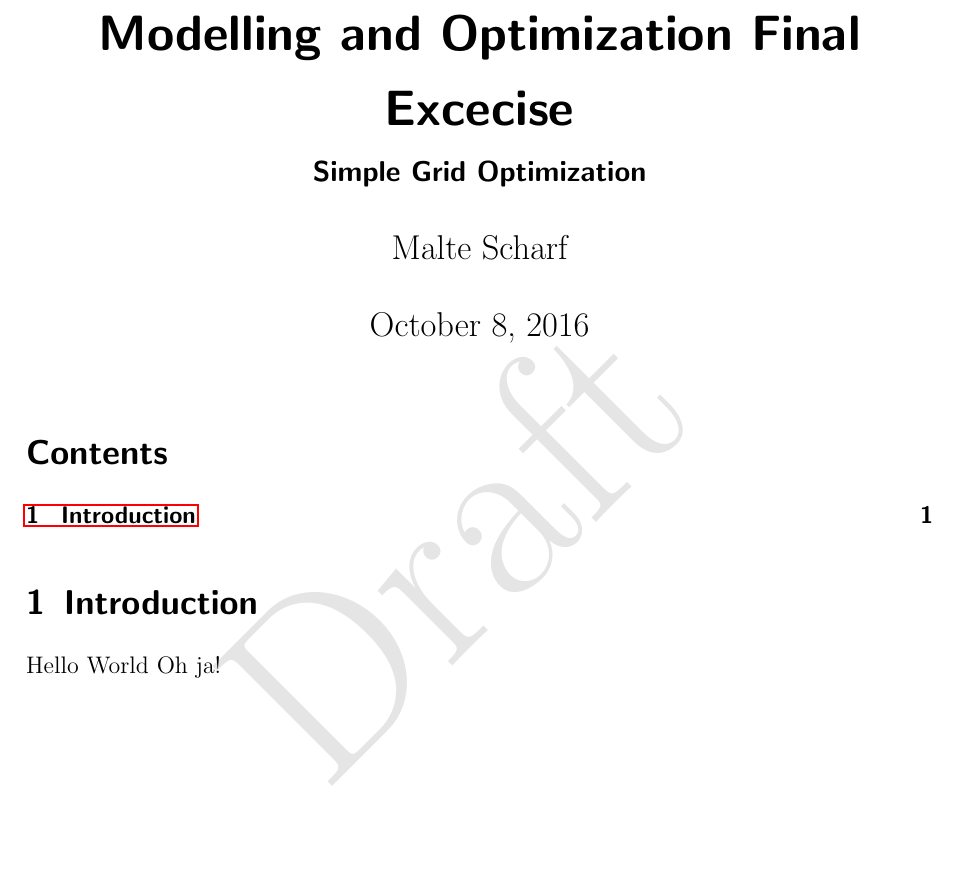
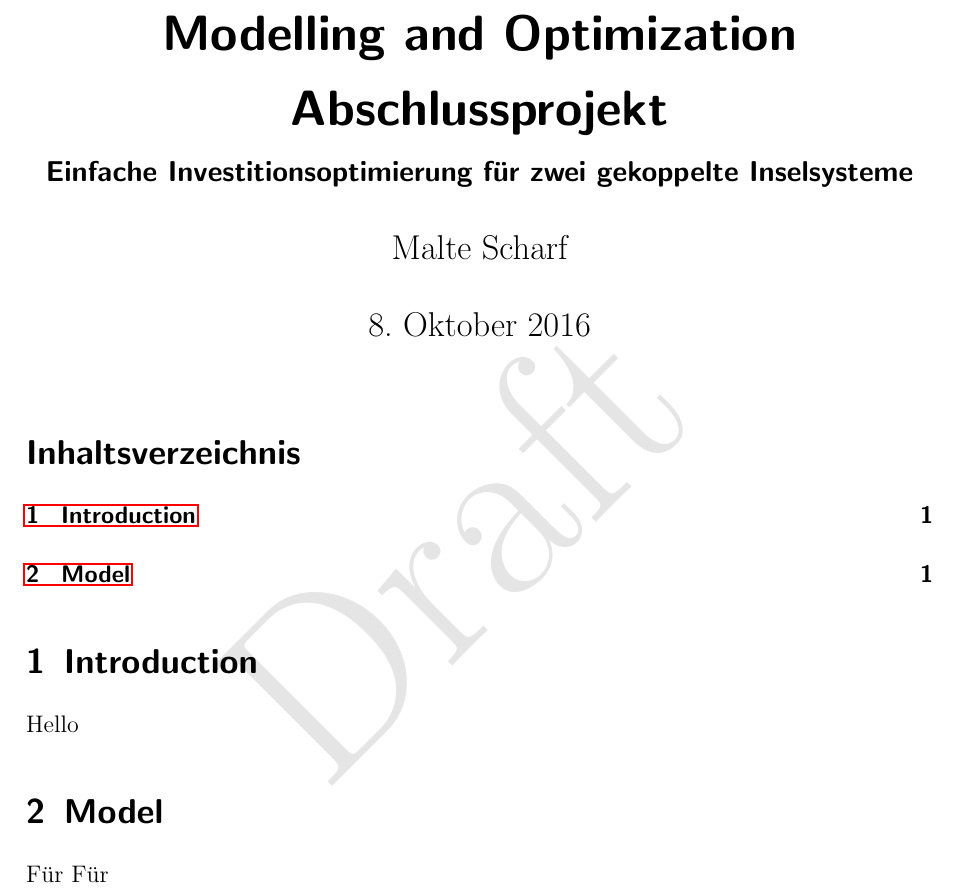
Before and after one commit to maltesc/grid_opti, a LaTeX document (paper/main.tex, which reads paper/content/content.tex): part of the page, cut so that both start at the same text, the shorter picture padded with empty space. Compiled offline with pdfLaTeX.

Commit message:
Latex eingerichtet

```diff
--- a/paper/content/content.tex
+++ b/paper/content/content.tex
@@ -2,4 +2,8 @@
 
 \section{Introduction} \label{str:intro}
 
-Hello World Oh ja!
+Hello
+
+\section{Model} \label{str:model}
+
+Für Für
--- a/paper/main.tex
+++ b/paper/main.tex
@@ -11,8 +11,8 @@
 
 \author{Malte Scharf}
 \date{\today}
-\title{Modelling and Optimization Final Excecise}
-\subtitle{Simple Grid Optimization}
+\title{Modelling and Optimization Abschlussprojekt}
+\subtitle{Einfache Investitionsoptimierung für zwei gekoppelte Inselsysteme}
 
 \usepackage[pdftex,
             pdfauthor={Malte Scharf},
@@ -31,7 +31,7 @@
 
 % Language and Font
 \usepackage[utf8]{inputenc}
-\usepackage[english]{babel}
+\usepackage[ngerman]{babel}
 
 % Space and Graphics
 \usepackage{setspace}
```
Also changed, not shown: 1 other file.
